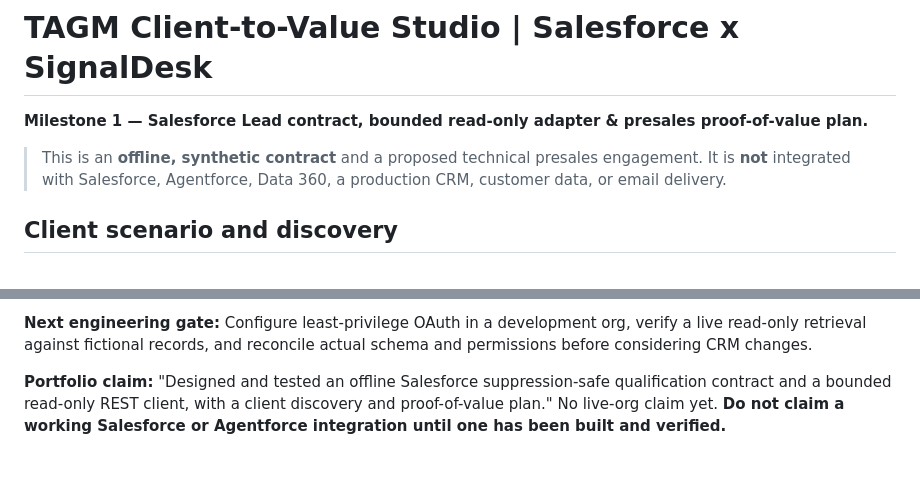
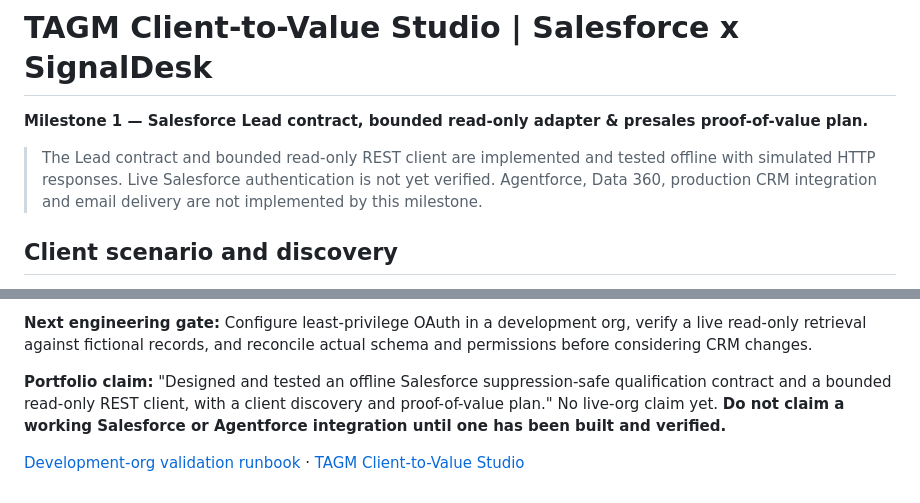
Before and after one commit to TAM-DS/SignalDesk-Acquisition-Intelligence, a Markdown page: docs/SALESFORCE_POV.md, 2 parts joined by grey strips. GitHub-like rendering; blank space fills up the shorter version.

Commit message:
Link engagement studio and clarify Salesforce live-validation boundary

```diff
--- a/docs/SALESFORCE_POV.md
+++ b/docs/SALESFORCE_POV.md
@@ -2,7 +2,7 @@
 
 **Milestone 1 — Salesforce Lead contract, bounded read-only adapter & presales proof-of-value plan.**
 
-> This is an **offline, synthetic contract** and a proposed technical presales engagement. It is **not** integrated with Salesforce, Agentforce, Data 360, a production CRM, customer data, or email delivery.
+> The Lead contract and bounded read-only REST client are implemented and tested offline with simulated HTTP responses. Live Salesforce authentication is not yet verified. Agentforce, Data 360, production CRM integration and email delivery are not implemented by this milestone.
 
 ## Client scenario and discovery
 
@@ -101,3 +101,6 @@ Define **B** as current manual research minutes per lead, **A** as reviewed AI-a
 **Next engineering gate:** Configure least-privilege OAuth in a development org, verify a live read-only retrieval against fictional records, and reconcile actual schema and permissions before considering CRM changes.
 
 **Portfolio claim:** "Designed and tested an offline Salesforce suppression-safe qualification contract and a bounded read-only REST client, with a client discovery and proof-of-value plan." No live-org claim yet. **Do not claim a working Salesforce or Agentforce integration until one has been built and verified.**
+
+
+[Development-org validation runbook](SALESFORCE_DEV_ORG_VALIDATION.md) · [TAGM Client-to-Value Studio](TAGM_CLIENT_TO_VALUE_STUDIO.md)
```
